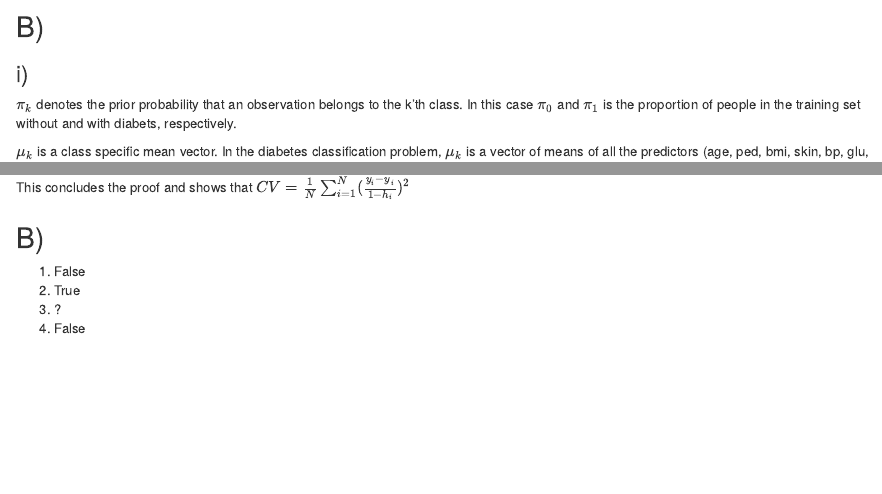
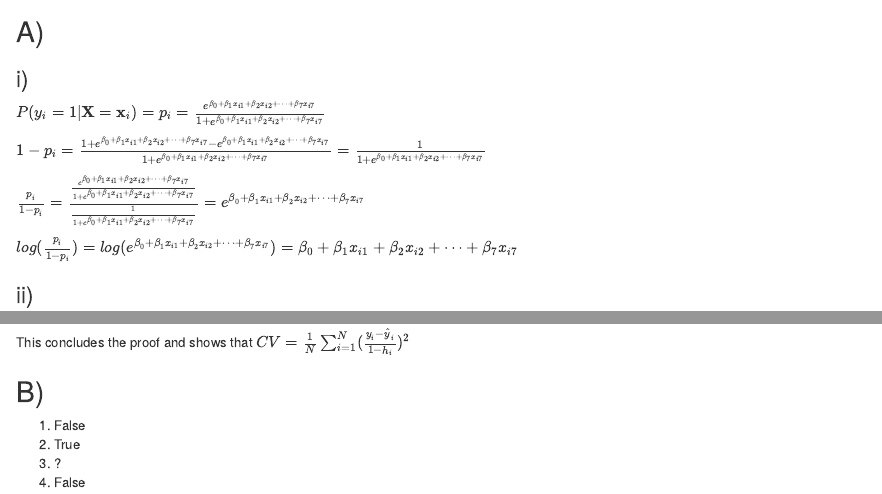
Before and after one commit to Agnar22/StatisticalLearning, an R Markdown document (CompulsoryExercise_1.Rmd): the page in a window 1100 px wide, from 8470 px down before the commit and from 7580 px down after it, and a second part further down, joined at a grey line. Rendered offline with R 4.5, knitr and Pandoc, with nearby package versions; some code elsewhere in the file could not run offline.

Commit message:
Finish task 3Ai.

````diff
--- a/CompulsoryExercise_1.Rmd
+++ b/CompulsoryExercise_1.Rmd
@@ -259,7 +259,13 @@ test = diab$ctest
 ## A)
 
 ### i)
-#### TODO: Show that...
+$P(y_i = 1| \mathbf{X}={\mathbf{x}}_i) = p_i = \frac{e^{\beta_0 + \beta_1x_{i1} + \beta_2 x_{i2} + \dots + \beta_7 x_{i7}}}{ 1+ e^{\beta_0 + \beta_1x_{i1} + \beta_2 x_{i2} + \dots + \beta_7 x_{i7}}}$
+
+$1-p_i=\frac{1+e^{\beta_0 + \beta_1x_{i1} + \beta_2 x_{i2} + \dots + \beta_7 x_{i7}}-e^{\beta_0 + \beta_1x_{i1} + \beta_2 x_{i2} + \dots + \beta_7 x_{i7}}}{ 1+ e^{\beta_0 + \beta_1x_{i1} + \beta_2 x_{i2} + \dots + \beta_7 x_{i7}}}= \frac{1}{ 1+ e^{\beta_0 + \beta_1x_{i1} + \beta_2 x_{i2} + \dots + \beta_7 x_{i7}}}$
+
+$\frac{p_i}{1-p_i}=\frac{\frac{e^{\beta_0 + \beta_1x_{i1} + \beta_2 x_{i2} + \dots + \beta_7 x_{i7}}}{ 1+ e^{\beta_0 + \beta_1x_{i1} + \beta_2 x_{i2} + \dots + \beta_7 x_{i7}}}}{\frac{1}{ 1+ e^{\beta_0 + \beta_1x_{i1} + \beta_2 x_{i2} + \dots + \beta_7 x_{i7}}}}=e^{\beta_0 + \beta_1x_{i1} + \beta_2 x_{i2} + \dots + \beta_7 x_{i7}}$
+
+$log(\frac{p_i}{1-p_i})=log(e^{\beta_0 + \beta_1x_{i1} + \beta_2 x_{i2} + \dots + \beta_7 x_{i7}})=\beta_0 + \beta_1x_{i1} + \beta_2 x_{i2} + \dots + \beta_7 x_{i7}$
 
 ### ii)
 ```{r logistic regression 3, include=TRUE, message=FALSE, eval=TRUE, tidy=TRUE}
````
